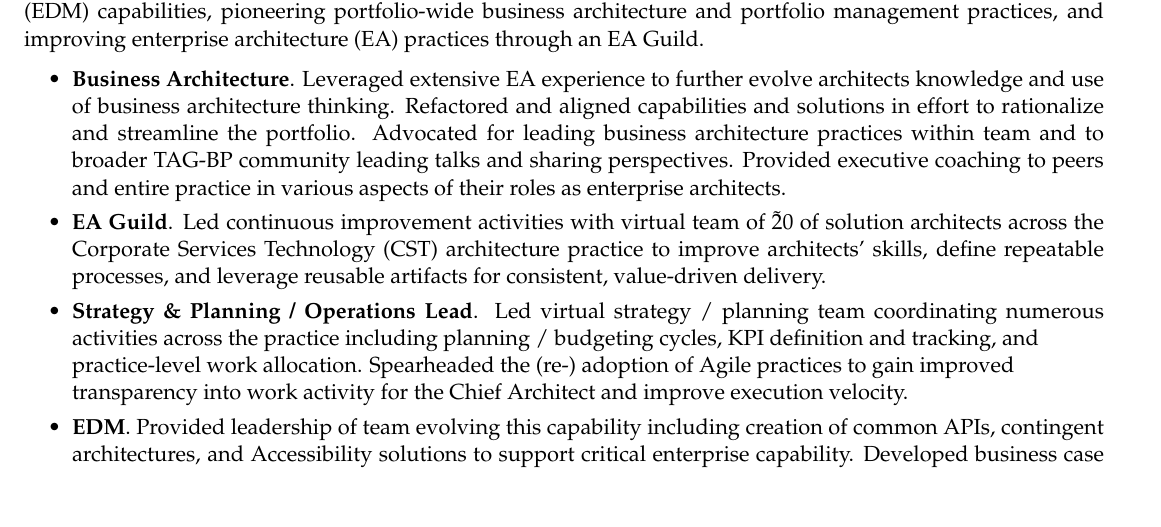
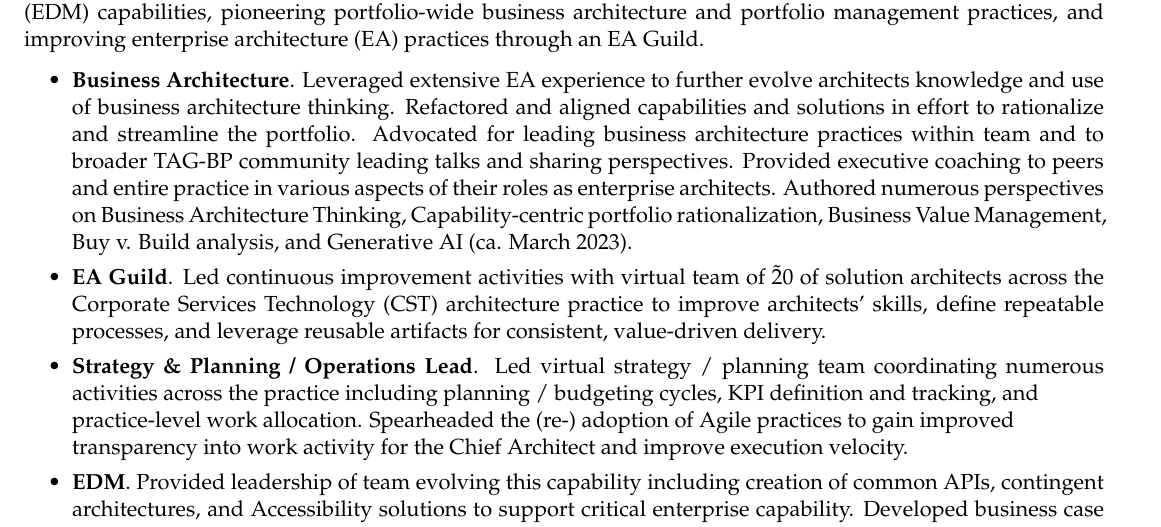
Before and after one commit to ericstephens/ericstephens.github.io, a LaTeX CV (resume.tex): part of page 1 of 3, cut so that both start at the same text, the shorter picture padded with empty space. Compiled offline with pdfLaTeX.

Commit message:
added perspectives

```diff
--- a/resume.tex
+++ b/resume.tex
@@ -24,7 +24,7 @@ Engaged in multi-faceted role supporting orchestrating business architecture-cen
 \begin{itemize}
 \itemsep -3pt {}
 
-\item \textbf{Business Architecture}. Leveraged extensive EA experience to further evolve architects knowledge and use of business architecture thinking. Refactored and aligned capabilities and solutions in effort to rationalize and streamline the portfolio. Advocated for leading business architecture practices within team and to broader TAG-BP community leading talks and sharing perspectives. Provided executive coaching to peers and entire practice in various aspects of their roles as enterprise architects.
+\item \textbf{Business Architecture}. Leveraged extensive EA experience to further evolve architects knowledge and use of business architecture thinking. Refactored and aligned capabilities and solutions in effort to rationalize and streamline the portfolio. Advocated for leading business architecture practices within team and to broader TAG-BP community leading talks and sharing perspectives. Provided executive coaching to peers and entire practice in various aspects of their roles as enterprise architects. Authored numerous perspectives on Business Architecture Thinking, Capability-centric portfolio rationalization, Business Value Management, Buy v. Build analysis, and Generative AI (ca. March 2023).
 \item \textbf{EA Guild}. Led continuous improvement activities with virtual team of \~20 of solution architects across the Corporate Services Technology (CST) architecture practice to improve architects' skills, define repeatable processes, and leverage reusable artifacts for consistent, value-driven delivery.
 \item \textbf{Strategy \& Planning / Operations Lead}. Led virtual strategy / planning team coordinating numerous activities across the practice including planning / budgeting cycles, KPI definition and tracking, and\\practice-level work allocation. Spearheaded the (re-) adoption of Agile practices to gain improved \\transparency into work activity for the Chief Architect and improve execution velocity.
 \item \textbf{EDM}. Provided leadership of team evolving this capability including creation of common APIs, contingent architectures, and Accessibility solutions to support critical enterprise capability. Developed business case with thorough economic view to inform key stakeholders in decision-making.
```
Also changed, not shown: resume.pdf.
